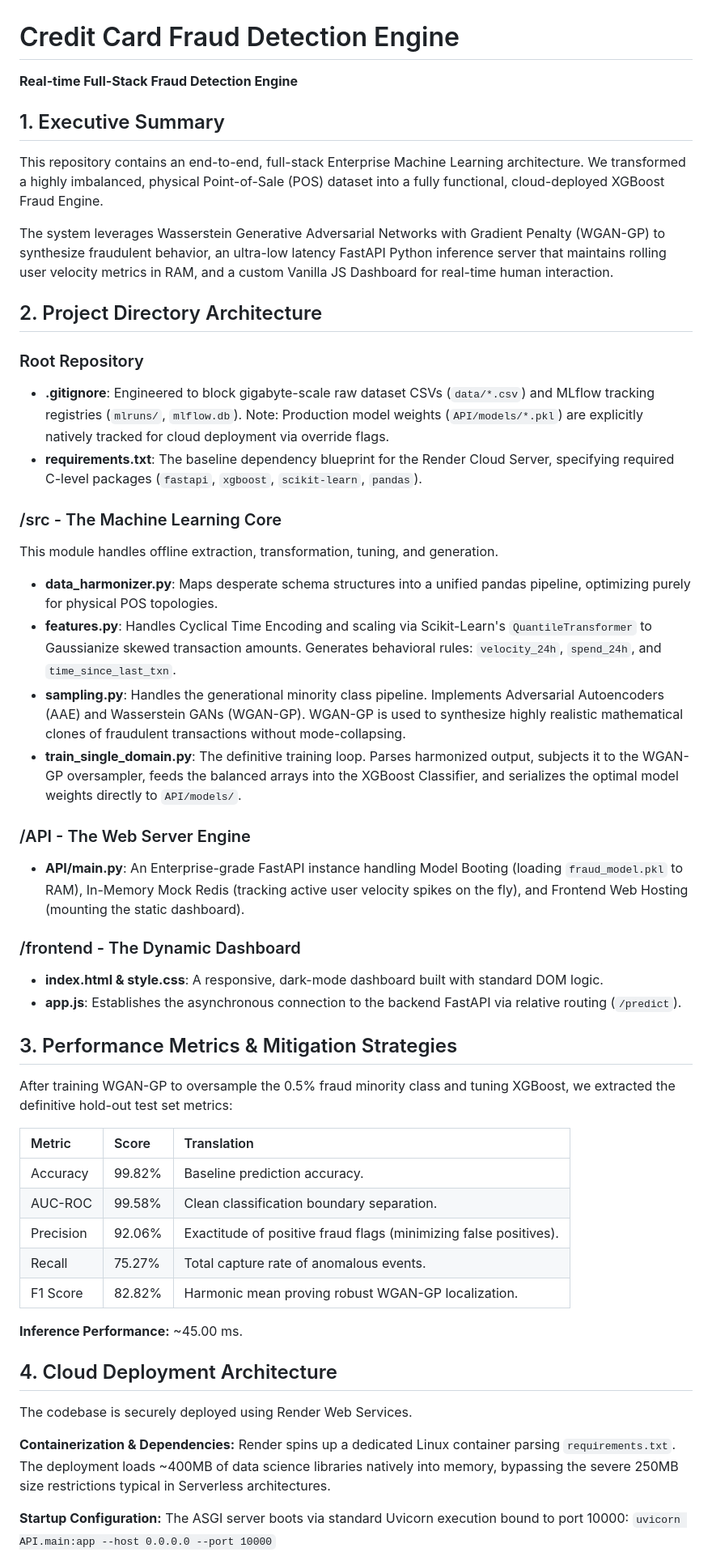
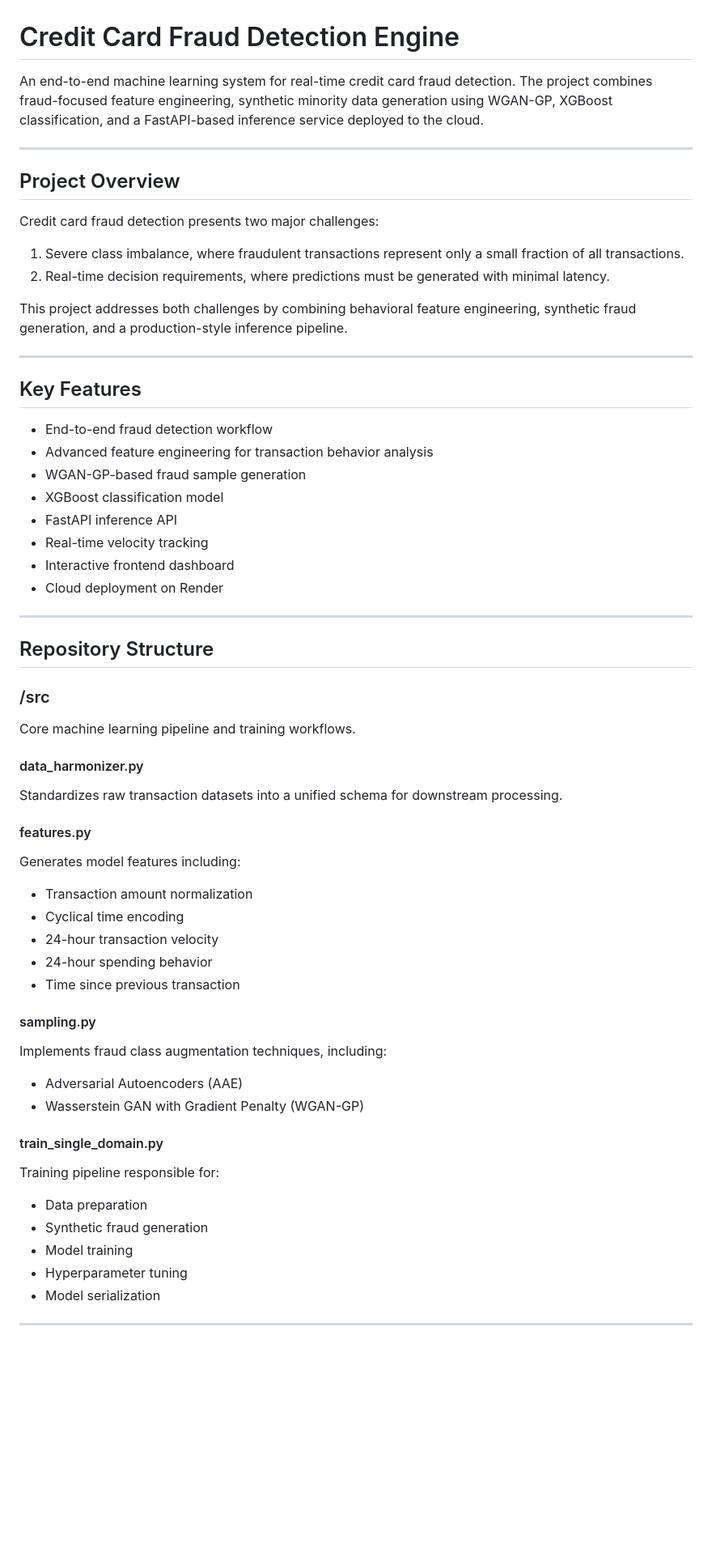
Before and after one commit to maaz2005-gth/credit-card-fraud-engine, a Markdown page: README.md, the part around one of its changes. Shown at 81% size. GitHub-like rendering; blank space fills up the shorter version.

```diff
--- a/README.md
+++ b/README.md
@@ -1,53 +1,69 @@
 # Credit Card Fraud Detection Engine
 
-**Real-time Full-Stack Fraud Detection Engine**
+An end-to-end machine learning system for real-time credit card fraud detection. The project combines fraud-focused feature engineering, synthetic minority data generation using WGAN-GP, XGBoost classification, and a FastAPI-based inference service deployed to the cloud.
 
-## 1. Executive Summary
-This repository contains an end-to-end, full-stack Enterprise Machine Learning architecture. We transformed a highly imbalanced, physical Point-of-Sale (POS) dataset into a fully functional, cloud-deployed XGBoost Fraud Engine.
+---
 
-The system leverages Wasserstein Generative Adversarial Networks with Gradient Penalty (WGAN-GP) to synthesize fraudulent behavior, an ultra-low latency FastAPI Python inference server that maintains rolling user velocity metrics in RAM, and a custom Vanilla JS Dashboard for real-time human interaction.
+## Project Overview
 
-## 2. Project Directory Architecture
+Credit card fraud detection presents two major challenges:
 
-### Root Repository
-*   **.gitignore**: Engineered to block gigabyte-scale raw dataset CSVs (`data/*.csv`) and MLflow tracking registries (`mlruns/`, `mlflow.db`). Note: Production model weights (`API/models/*.pkl`) are explicitly natively tracked for cloud deployment via override flags.
-*   **requirements.txt**: The baseline dependency blueprint for the Render Cloud Server, specifying required C-level packages (`fastapi`, `xgboost`, `scikit-learn`, `pandas`).
+1. Severe class imbalance, where fraudulent transactions represent only a small fraction of all transactions.
+2. Real-time decision requirements, where predictions must be generated with minimal latency.
 
-### /src - The Machine Learning Core
-This module handles offline extraction, transformation, tuning, and generation.
-*   **data_harmonizer.py**: Maps desperate schema structures into a unified pandas pipeline, optimizing purely for physical POS topologies.
-*   **features.py**: Handles Cyclical Time Encoding and scaling via Scikit-Learn's `QuantileTransformer` to Gaussianize skewed transaction amounts. Generates behavioral rules: `velocity_24h`, `spend_24h`, and `time_since_last_txn`.
-*   **sampling.py**: Handles the generational minority class pipeline. Implements Adversarial Autoencoders (AAE) and Wasserstein GANs (WGAN-GP). WGAN-GP is used to synthesize highly realistic mathematical clones of fraudulent transactions without mode-collapsing.
-*   **train_single_domain.py**: The definitive training loop. Parses harmonized output, subjects it to the WGAN-GP oversampler, feeds the balanced arrays into the XGBoost Classifier, and serializes the optimal model weights directly to `API/models/`.
+This project addresses both challenges by combining behavioral feature engineering, synthetic fraud generation, and a production-style inference pipeline.
 
-### /API - The Web Server Engine
-*   **API/main.py**: An Enterprise-grade FastAPI instance handling Model Booting (loading `fraud_model.pkl` to RAM), In-Memory Mock Redis (tracking active user velocity spikes on the fly), and Frontend Web Hosting (mounting the static dashboard).
+---
 
-### /frontend - The Dynamic Dashboard
-*   **index.html & style.css**: A responsive, dark-mode dashboard built with standard DOM logic.
-*   **app.js**: Establishes the asynchronous connection to the backend FastAPI via relative routing (`/predict`).
+## Key Features
 
-## 3. Performance Metrics & Mitigation Strategies
+* End-to-end fraud detection workflow
+* Advanced feature engineering for transaction behavior analysis
+* WGAN-GP-based fraud sample generation
+* XGBoost classification model
+* FastAPI inference API
+* Real-time velocity tracking
+* Interactive frontend dashboard
+* Cloud deployment on Render
 
-After training WGAN-GP to oversample the 0.5% fraud minority class and tuning XGBoost, we extracted the definitive hold-out test set metrics:
+---
 
-| Metric | Score | Translation |
-| :--- | :--- | :--- |
-| Accuracy | 99.82% | Baseline prediction accuracy. |
-| AUC-ROC | 99.58% | Clean classification boundary separation. |
-| Precision | 92.06% | Exactitude of positive fraud flags (minimizing false positives). |
-| Recall | 75.27% | Total capture rate of anomalous events. |
-| F1 Score | 82.82% | Harmonic mean proving robust WGAN-GP localization. |
+## Repository Structure
 
-**Inference Performance:** ~45.00 ms.
+### /src
 
-## 4. Cloud Deployment Architecture
+Core machine learning pipeline and training workflows.
 
-The codebase is securely deployed using Render Web Services.
+#### data_harmonizer.py
 
-**Containerization & Dependencies:**
-Render spins up a dedicated Linux container parsing `requirements.txt`. The deployment loads ~400MB of data science libraries natively into memory, bypassing the severe 250MB size restrictions typical in Serverless architectures.
+Standardizes raw transaction datasets into a unified schema for downstream processing.
 
-**Startup Configuration:**
-The ASGI server boots via standard Uvicorn execution bound to port 10000:
-`uvicorn API.main:app --host 0.0.0.0 --port 10000`
+#### features.py
+
+Generates model features including:
+
+* Transaction amount normalization
+* Cyclical time encoding
+* 24-hour transaction velocity
+* 24-hour spending behavior
+* Time since previous transaction
+
+#### sampling.py
+
+Implements fraud class augmentation techniques, including:
+
+* Adversarial Autoencoders (AAE)
+* Wasserstein GAN with Gradient Penalty (WGAN-GP)
+
+#### train_single_domain.py
+
+Training pipeline responsible for:
+
+* Data preparation
+* Synthetic fraud generation
+* Model training
+* Hyperparameter tuning
+* Model serialization
+
+---
+
```
Also changed, not shown: other parts of README.md (+147 -0 lines).
